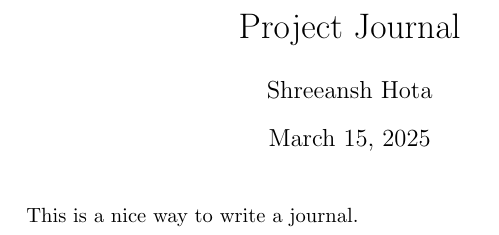
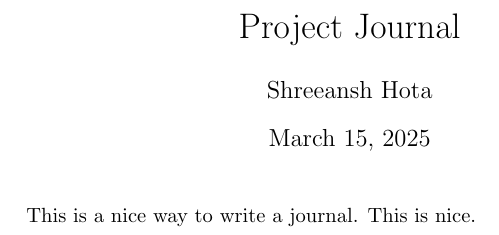
Before and after one commit to Vinay-Karman/Intro-to-SSM, a LaTeX document (Project Details/Project Journal/Journal.tex): part of the page, cut so that both start at the same text. Compiled offline with pdfLaTeX.

```diff
--- a/Project Details/Project Journal/Journal.tex
+++ b/Project Details/Project Journal/Journal.tex
@@ -9,6 +9,6 @@
 \begin{document}
 \maketitle
 
-This is a nice way to write a journal.
+This is a nice way to write a journal. This is nice.
 
 \end{document}
```
Also changed, not shown: Project Details/Project Journal/Journal.pdf (added), 3 other files.
